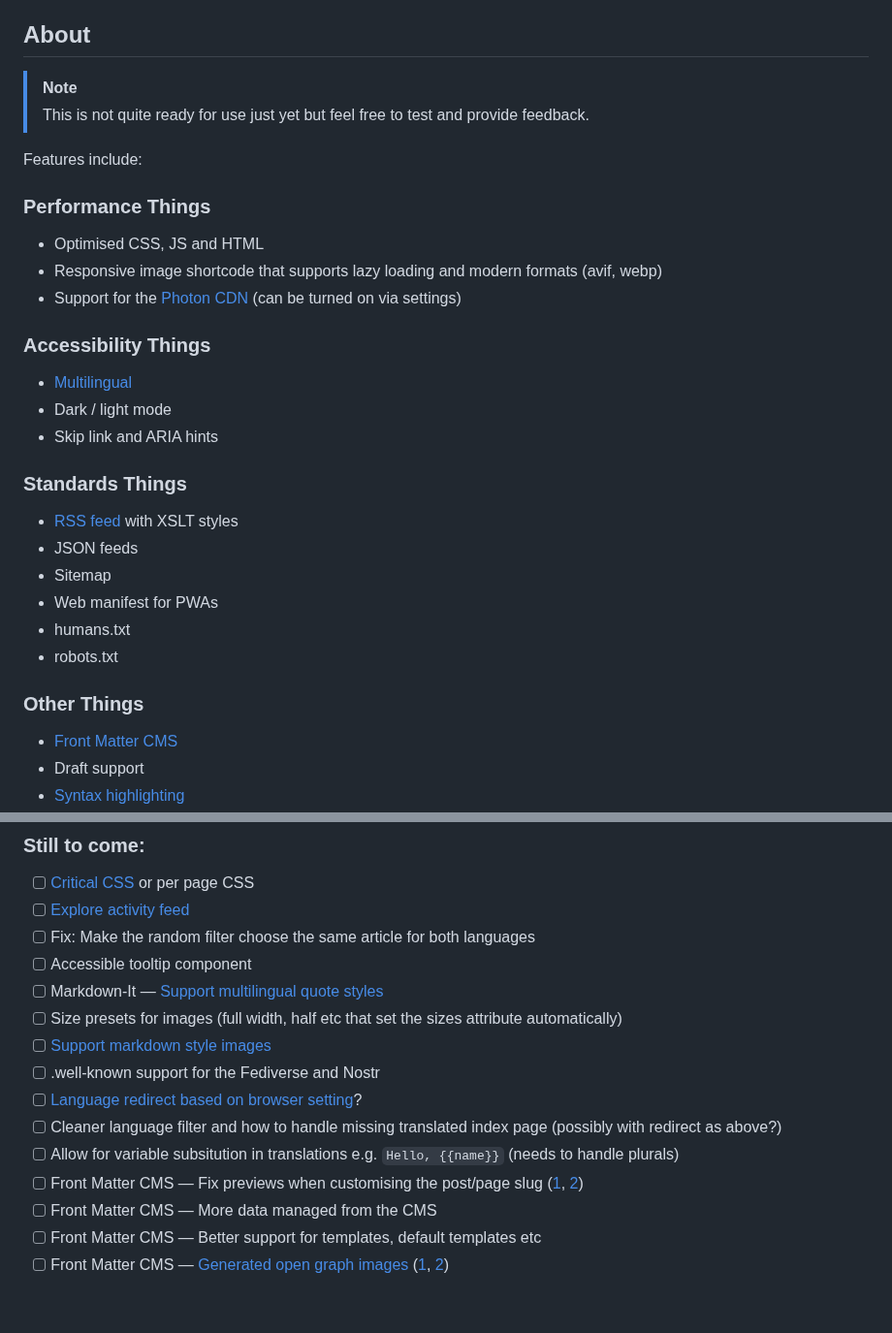
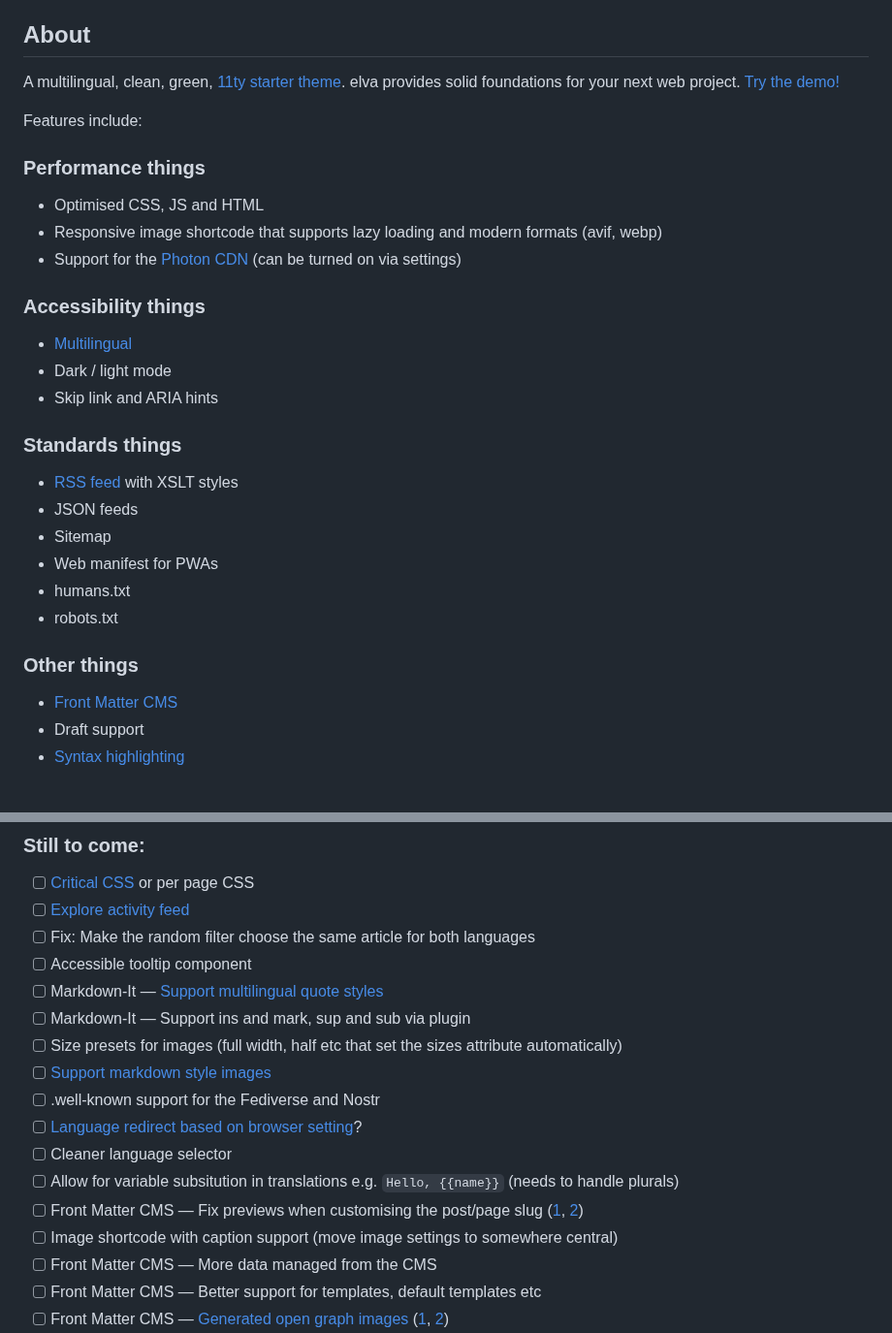
Before and after one commit to scottsweb/elva, a Markdown page: readme.md, 2 parts joined by grey strips. Shown at 97% size. GitHub-like rendering; blank space fills up the shorter version.

```diff
--- a/readme.md
+++ b/readme.md
@@ -10,24 +10,23 @@
 
 ## About
 
-> [!NOTE]
-> This is not quite ready for use just yet but feel free to test and provide feedback.
+A multilingual, clean, green, [11ty starter theme](https://www.11ty.dev/docs/starter/). elva provides solid foundations for your next web project. [Try the demo!](https://elva.scott.ee/)
 
 Features include:
 
-### Performance Things
+### Performance things
 
 * Optimised CSS, JS and HTML
 * Responsive image shortcode that supports lazy loading and modern formats (avif, webp)
 * Support for the [Photon CDN](https://developer.wordpress.com/docs/photon/) (can be turned on via settings)
 
-### Accessibility Things
+### Accessibility things
 
 * [Multilingual](https://www.11ty.dev/docs/plugins/i18n/)
 * Dark / light mode
 * Skip link and ARIA hints
 
-### Standards Things
+### Standards things
 
 * [RSS feed](https://www.11ty.dev/docs/plugins/rss/) with XSLT styles
 * JSON feeds
@@ -36,7 +35,7 @@ Features include:
 * humans.txt
 * robots.txt
 
-### Other Things
+### Other things
 
 * [Front Matter CMS](https://frontmatter.codes/)
 * Draft support
@@ -53,13 +52,15 @@ Features include:
 - [ ] Fix: Make the random filter choose the same article for both languages
 - [ ] Accessible tooltip component
 - [ ] Markdown-It — [Support multilingual quote styles](https://github.com/markdown-it/markdown-it#init-with-presets-and-options)
+- [ ] Markdown-It — Support ins and mark, sup and sub via plugin
 - [ ] Size presets for images (full width, half etc that set the sizes attribute automatically)
 - [ ] [Support markdown style images](https://nhoizey.github.io/eleventy-plugin-images-responsiver/)
 - [ ] .well-known support for the Fediverse and Nostr
 - [ ] [Language redirect based on browser setting](https://gitlab.com/florent_tassy/polyglot-tech-blog/-/blob/main/src/js/redirect.js)?
-- [ ] Cleaner language filter and how to handle missing translated index page (possibly with redirect as above?)
+- [ ] Cleaner language selector
 - [ ] Allow for variable subsitution in translations e.g. `Hello, {{name}}` (needs to handle plurals)
 - [ ] Front Matter CMS — Fix previews when customising the post/page slug ([1](https://frontmatter.codes/docs/content-creation/placeholders#example-1), [2](https://frontmatter.codes/docs/custom-actions#content-script))
+- [ ] Image shortcode with caption support (move image settings to somewhere central)
 - [ ] Front Matter CMS — More data managed from the CMS
 - [ ] Front Matter CMS — Better support for templates, default templates etc
 - [ ] Front Matter CMS — [Generated open graph images](https://www.eliostruyf.com/generate-open-graph-preview-image-code-front-matter/) ([1](https://bnijenhuis.nl/notes/automatically-generate-open-graph-images-in-eleventy/), [2](https://bnijenhuis.nl/notes/automatically-generate-open-graph-images-in-eleventy/))
```
